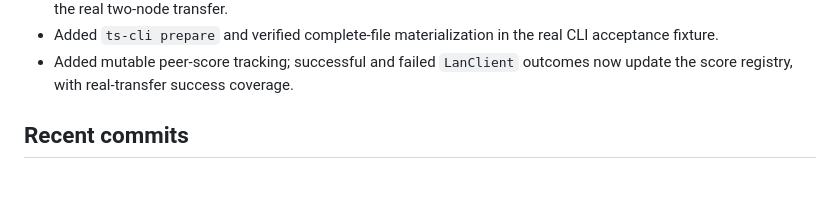
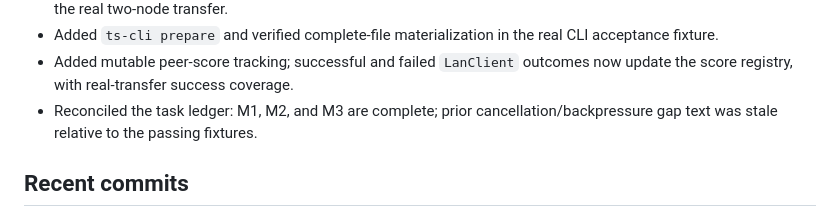
Before and after one commit to HappyMonkeyAI/OpenSwarmLayer, a Markdown page: PROGRESS.md, the part around the change. GitHub-like rendering; blank space fills up the shorter version.

```diff
--- a/PROGRESS.md
+++ b/PROGRESS.md
@@ -38,6 +38,7 @@ HEAD: f79f23b Update peer scores from transfer outcomes
 - Added `LanClient` transfer metric snapshots and asserted attempts, success, failures, cancellations, and bytes on the real two-node transfer.
 - Added `ts-cli prepare` and verified complete-file materialization in the real CLI acceptance fixture.
 - Added mutable peer-score tracking; successful and failed `LanClient` outcomes now update the score registry, with real-transfer success coverage.
+- Reconciled the task ledger: M1, M2, and M3 are complete; prior cancellation/backpressure gap text was stale relative to the passing fixtures.
 
 ## Recent commits
 
```
Also changed, not shown: TASKS.md (+3 -3 lines).
